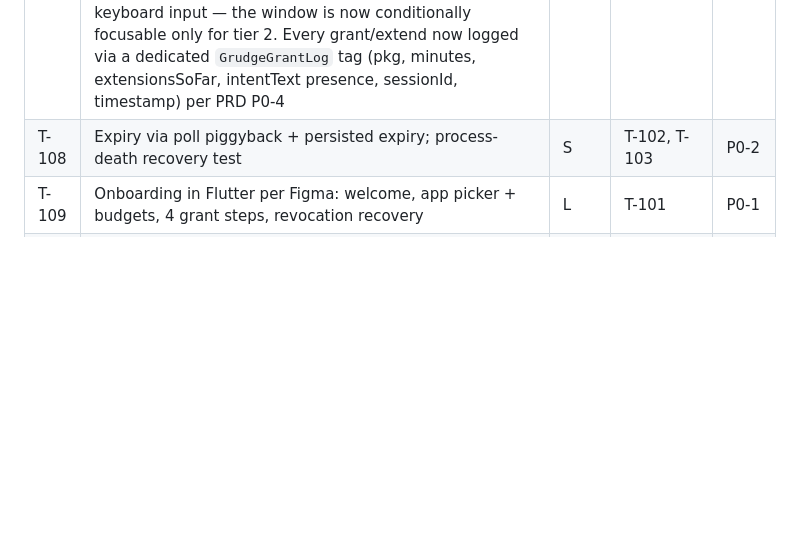
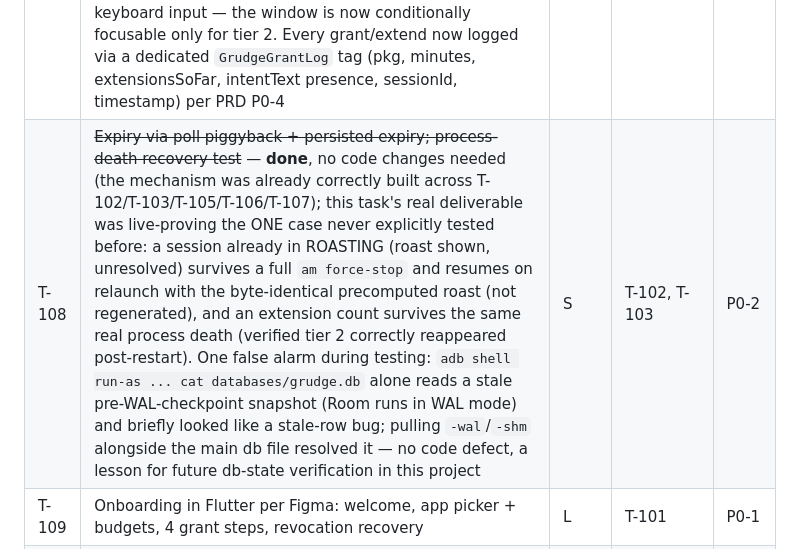
Before and after one commit to arkariz/memeapp, a Markdown page: docs/memeapp-v1-tech-plan.md, the part around the change. GitHub-like rendering; blank space fills up the shorter version.

Commit message:
feat T-108: Complete expiry mechanism with process-death recovery test; verified session continuity and state persistence

```diff
--- a/docs/memeapp-v1-tech-plan.md
+++ b/docs/memeapp-v1-tech-plan.md
@@ -218,7 +218,7 @@ Sizes: **S** ≤ 1 day · **M** 2–4 days · **L** ~1 week. Solo-dev estimates.
 | T-105 | ~~RoastEngine: template loader, tier selection, slot filler, precompute-at-grant~~ — **done**, 18/18 unit tests pass, live-verified against the real bundled roast_pack.json (correct template + tier + slot-filled text + asset ref, all written to roast_payload at grant time, linked to the session row) | M | T-103, T-004 | P0-3 |
 | T-106 | ~~Roast overlay (native, HW-accelerated, meme asset, **no share affordance**)~~ — **done**, live-verified end-to-end (real mascot image + slot-filled text, done/extend both wired). User caught a live show/dismiss flicker loop during testing; root-caused and fixed in both overlay controllers, see memory for detail | M | T-105 | P0-3 |
 | T-107 | ~~Extension tiers: +5 tap / typed phrase / wait timer; full grant logging~~ — **done**, all three tiers live-verified across real 5-minute grant/extend cycles (tier derived from `RoastEngine.tierFor`, same function the roast copy already used, so friction and joke escalate together). Fixed a real bug caught in testing: the roast overlay window was `FLAG_NOT_FOCUSABLE`, so tier 2's typed-phrase EditText could be tapped but could never actually receive keyboard input — the window is now conditionally focusable only for tier 2. Every grant/extend now logged via a dedicated `GrudgeGrantLog` tag (pkg, minutes, extensionsSoFar, intentText presence, sessionId, timestamp) per PRD P0-4 | M | T-106 | P0-4 |
-| T-108 | Expiry via poll piggyback + persisted expiry; process-death recovery test | S | T-102, T-103 | P0-2 |
+| T-108 | ~~Expiry via poll piggyback + persisted expiry; process-death recovery test~~ — **done**, no code changes needed (the mechanism was already correctly built across T-102/T-103/T-105/T-106/T-107); this task's real deliverable was live-proving the ONE case never explicitly tested before: a session already in ROASTING (roast shown, unresolved) survives a full `am force-stop` and resumes on relaunch with the byte-identical precomputed roast (not regenerated), and an extension count survives the same real process death (verified tier 2 correctly reappeared post-restart). One false alarm during testing: `adb shell run-as ... cat databases/grudge.db` alone reads a stale pre-WAL-checkpoint snapshot (Room runs in WAL mode) and briefly looked like a stale-row bug; pulling `-wal`/`-shm` alongside the main db file resolved it — no code defect, a lesson for future db-state verification in this project | S | T-102, T-103 | P0-2 |
 | T-109 | Onboarding in Flutter per Figma: welcome, app picker + budgets, 4 grant steps, revocation recovery | L | T-101 | P0-1 |
 | T-110 | Watch-down detection: heartbeat check, WatchdogWorker, red banner + recovery screen | M | T-102 | P0-1 |
 | T-111 | Session-end outcome logic: 60 s grace, BEATEN/OVERAGE determination | M | T-102 | P0-5 |
```
